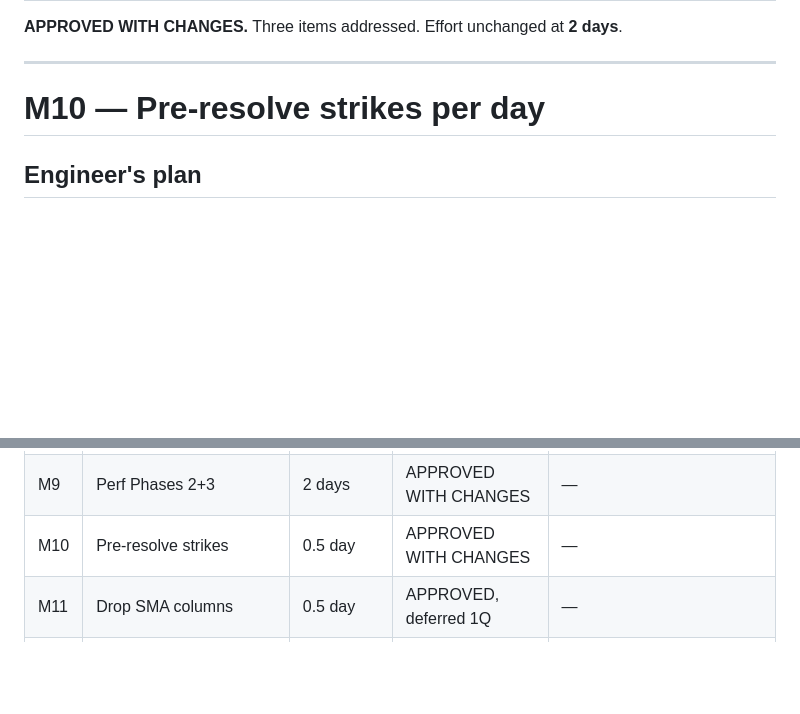
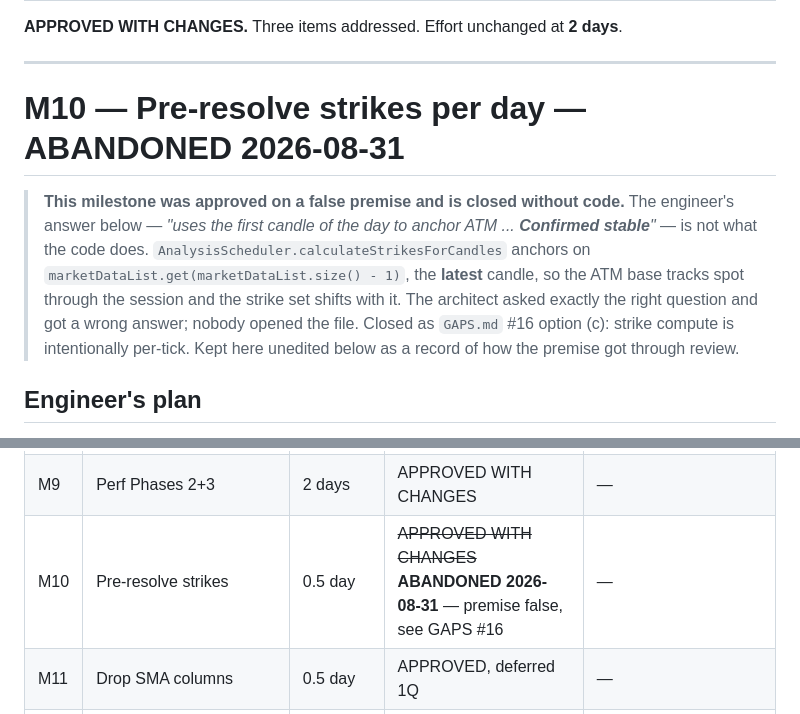
Before and after one commit to kiran6154/money-maker, a Markdown page: docs/MILESTONE_DETAILS.md, 2 parts joined by grey strips. Rendered like a GitHub page; blank space fills up the shorter version.

```diff
--- a/docs/MILESTONE_DETAILS.md
+++ b/docs/MILESTONE_DETAILS.md
@@ -807,7 +807,19 @@ Engineer says `BacktestAnalysisService.beginDay`. In live, no equivalent — the
 
 ---
 
-# M10 — Pre-resolve strikes per day
+# M10 — Pre-resolve strikes per day — **ABANDONED 2026-08-31**
+
+> **This milestone was approved on a false premise and is closed without code.**
+> The engineer's answer below — *"uses the *first* candle of the day to anchor
+> ATM ... **Confirmed stable**"* — is not what the code does.
+> `AnalysisScheduler.calculateStrikesForCandles` anchors on
+> `marketDataList.get(marketDataList.size() - 1)`, the **latest** candle, so the
+> ATM base tracks spot through the session and the strike set shifts with it.
+> The architect asked exactly the right question and got a wrong answer; nobody
+> opened the file. Closed as `GAPS.md` #16 option (c): strike compute is
+> intentionally per-tick. Kept here unedited below as a record of how the premise
+> got through review.
+
 
 ## Engineer's plan
 `AnalysisScheduler.calculateStrikesForCandles` runs per-tick today. Within a day the active strike set is stable. Cache by `(date, tradeConfigId)` for the day's duration.
@@ -944,7 +956,7 @@ Day-parallel backtest becomes a real ask, OR M7's lint allowlist becomes too pai
 | M7 | Lint + indicator_binding | 2 days | APPROVED WITH CHANGES | — |
 | M8 | Disk-backed cache | 2 days | APPROVED WITH CHANGES | — |
 | M9 | Perf Phases 2+3 | 2 days | APPROVED WITH CHANGES | — |
-| M10 | Pre-resolve strikes | 0.5 day | APPROVED WITH CHANGES | — |
+| M10 | Pre-resolve strikes | 0.5 day | ~~APPROVED WITH CHANGES~~ **ABANDONED 2026-08-31** — premise false, see GAPS #16 | — |
 | M11 | Drop SMA columns | 0.5 day | APPROVED, deferred 1Q | — |
 | M12 | Live candle writes | 1 week | DEFERRED to demand | — |
 | M13 | RunSession refactor | 1-2 weeks | DEFERRED to demand | — |
```
Also changed, not shown: docs/GAPS.md (+8 -2 lines).
